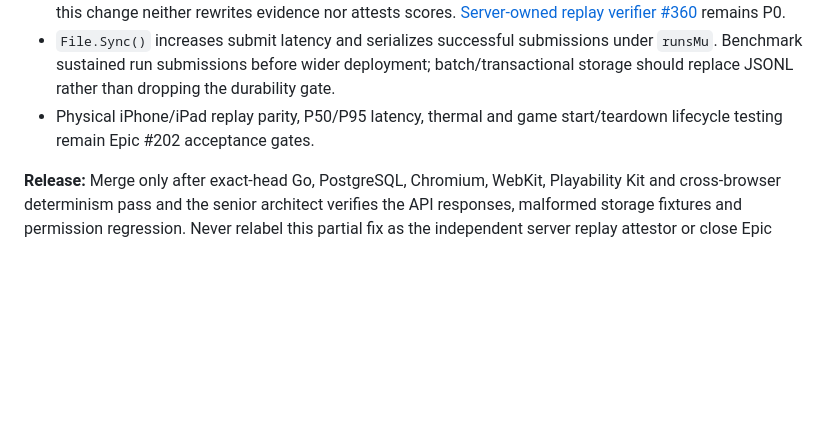
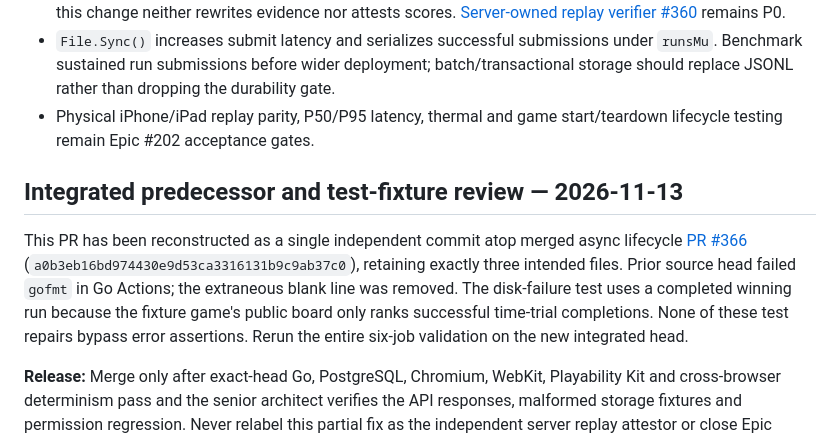
Before and after one commit to GavinDu/html5-game-generator, a Markdown page: docs/PLAYER_DURABLE_RUN_ADMISSION.md, the part around the change. GitHub-like rendering; blank space fills up the shorter version.

Commit message:
docs(runtime): verify #367 formatting fix and winning-run persistence test after #366 merge

```diff
--- a/docs/PLAYER_DURABLE_RUN_ADMISSION.md
+++ b/docs/PLAYER_DURABLE_RUN_ADMISSION.md
@@ -57,6 +57,17 @@ a transactional multi-process append log. In particular:
 - Physical iPhone/iPad replay parity, P50/P95 latency, thermal and game
   start/teardown lifecycle testing remain Epic #202 acceptance gates.
 
+## Integrated predecessor and test-fixture review — 2026-11-13
+
+This PR has been reconstructed as a single independent commit atop merged
+async lifecycle [PR #366](https://github.com/GavinDu/html5-game-generator/pull/366)
+(`a0b3eb16bd974430e9d53ca3316131b9c9ab37c0`), retaining exactly
+three intended files. Prior source head failed `gofmt` in Go Actions; the
+extraneous blank line was removed. The disk-failure test uses a completed
+winning run because the fixture game's public board only ranks successful
+time-trial completions. None of these test repairs bypass error assertions.
+Rerun the entire six-job validation on the new integrated head.
+
 **Release:** Merge only after exact-head Go, PostgreSQL, Chromium, WebKit,
 Playability Kit and cross-browser determinism pass and the senior
 architect verifies the API responses, malformed storage fixtures and
```
